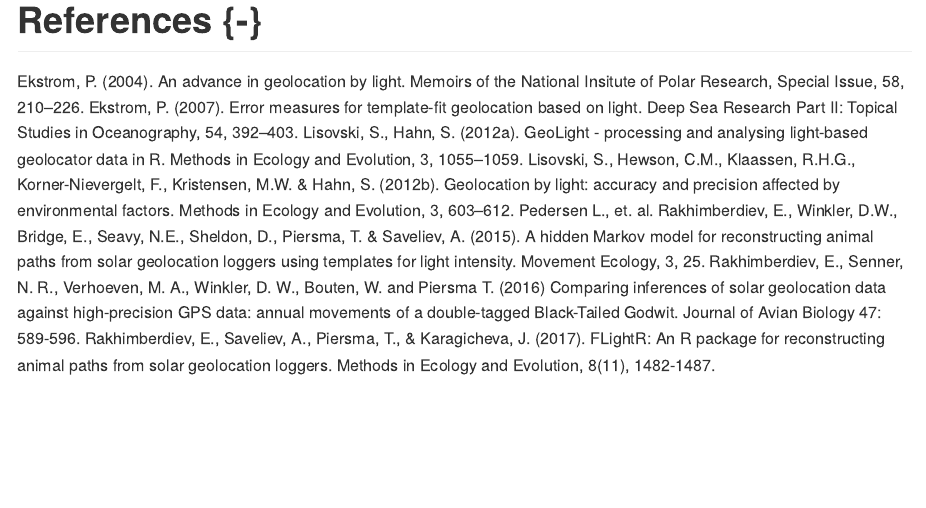
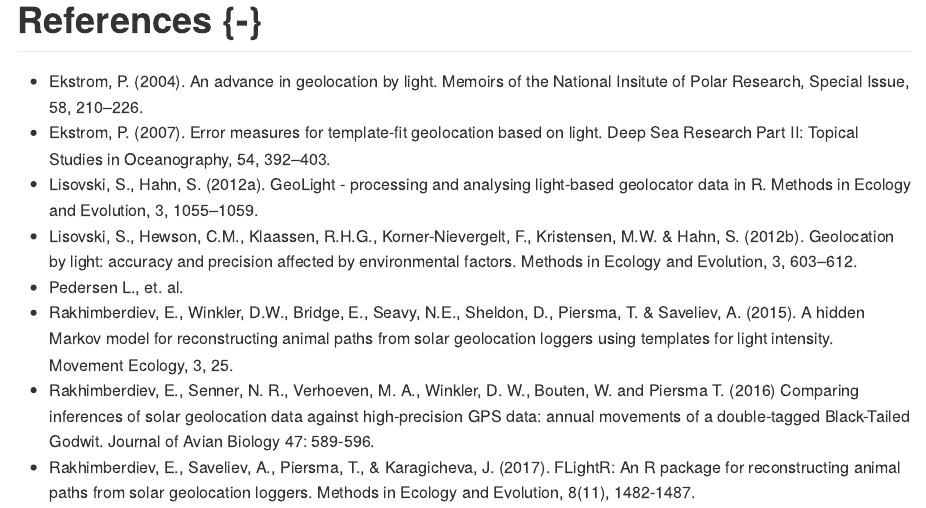
Before and after one commit to slisovski/TheGeolocationManual, an R Markdown document (11-References.Rmd): the page in a window 1100 px wide, from its top. The pictures show the output file docs/11-References.md that the author committed with the source, drawn offline in the style of GitHub.

Commit message:
ReferenceList

```diff
--- a/11-References.Rmd
+++ b/11-References.Rmd
@@ -1,11 +1,11 @@
 # References {-}
 
 
-Ekstrom, P. (2004). An advance in geolocation by light. Memoirs of the National Insitute of Polar Research, Special Issue, 58, 210–226.<a id="ekstrom_2004"></a>
-Ekstrom, P. (2007). Error measures for template-fit geolocation based on light. Deep Sea Research Part II: Topical Studies in Oceanography, 54, 392–403.<a id="ekstrom_2007"></a>
-Lisovski, S., Hahn, S. (2012a). GeoLight - processing and analysing light-based geolocator data in R. Methods in Ecology and Evolution, 3, 1055–1059.<a id="lisovski_2012b"></a>
-Lisovski, S., Hewson, C.M., Klaassen, R.H.G., Korner-Nievergelt, F., Kristensen, M.W. & Hahn, S. (2012b). Geolocation by light: accuracy and precision affected by environmental factors. Methods in Ecology and Evolution, 3, 603–612.<a id="lisovski_2012a"></a>
-Pedersen L., et. al. <a id="pedersen_et_al"></a>
-Rakhimberdiev, E., Winkler, D.W., Bridge, E., Seavy, N.E., Sheldon, D., Piersma, T. & Saveliev, A. (2015). A hidden Markov model for reconstructing animal paths from solar geolocation loggers using templates for light intensity. Movement Ecology, 3, 25.<a id="rakhimberdiev_movecol_2015"></a>
-Rakhimberdiev, E., Senner, N. R., Verhoeven, M. A., Winkler, D. W., Bouten, W. and Piersma T. (2016) Comparing inferences of solar geolocation data against high-precision GPS data: annual movements of a double-tagged Black-Tailed Godwit. Journal of Avian Biology 47: 589-596.<a id="rakhimberdiev_jab_2016"></a>
-Rakhimberdiev, E., Saveliev, A., Piersma, T., & Karagicheva, J. (2017). FLightR: An R package for reconstructing animal paths from solar geolocation loggers. Methods in Ecology and Evolution, 8(11), 1482-1487.<a id="rakhimberdiev_mee_2017"></a>
+* Ekstrom, P. (2004). An advance in geolocation by light. Memoirs of the National Insitute of Polar Research, Special Issue, 58, 210–226.<a id="ekstrom_2004"></a>
+* Ekstrom, P. (2007). Error measures for template-fit geolocation based on light. Deep Sea Research Part II: Topical Studies in Oceanography, 54, 392–403.<a id="ekstrom_2007"></a>
+* Lisovski, S., Hahn, S. (2012a). GeoLight - processing and analysing light-based geolocator data in R. Methods in Ecology and Evolution, 3, 1055–1059.<a id="lisovski_2012b"></a>
+* Lisovski, S., Hewson, C.M., Klaassen, R.H.G., Korner-Nievergelt, F., Kristensen, M.W. & Hahn, S. (2012b). Geolocation by light: accuracy and precision affected by environmental factors. Methods in Ecology and Evolution, 3, 603–612.<a id="lisovski_2012a"></a>
+* Pedersen L., et. al. <a id="pedersen_et_al"></a>
+* Rakhimberdiev, E., Winkler, D.W., Bridge, E., Seavy, N.E., Sheldon, D., Piersma, T. & Saveliev, A. (2015). A hidden Markov model for reconstructing animal paths from solar geolocation loggers using templates for light intensity. Movement Ecology, 3, 25.<a id="rakhimberdiev_movecol_2015"></a>
+* Rakhimberdiev, E., Senner, N. R., Verhoeven, M. A., Winkler, D. W., Bouten, W. and Piersma T. (2016) Comparing inferences of solar geolocation data against high-precision GPS data: annual movements of a double-tagged Black-Tailed Godwit. Journal of Avian Biology 47: 589-596.<a id="rakhimberdiev_jab_2016"></a>
+* Rakhimberdiev, E., Saveliev, A., Piersma, T., & Karagicheva, J. (2017). FLightR: An R package for reconstructing animal paths from solar geolocation loggers. Methods in Ecology and Evolution, 8(11), 1482-1487.<a id="rakhimberdiev_mee_2017"></a>
--- a/_output.yml
+++ b/_output.yml
@@ -9,7 +9,7 @@
         <li><a href="./">Light level geolocation analyses</a></li>
       after: |
         <li><a href="http://ornithologyexchange.org/forums/forum/259-geolocator-discussion-support/" target="_blank">Forum</a></li>
-    download: [pdf]
+    download: no
     sharing:
       facebook: no
       twitter: no
```
Also changed, not shown: index.Rmd (+1 -3 lines), Light-level geolocation analyses.rds, docs/04-TwilightAnnotation.md, docs/05-GeoLight.md, docs/06-ProbGLS.md, docs/07-SGAT.md, docs/08-FlightR.md, docs/11-References.md, docs/index.md, docs/search_index.json, 2 other files.
